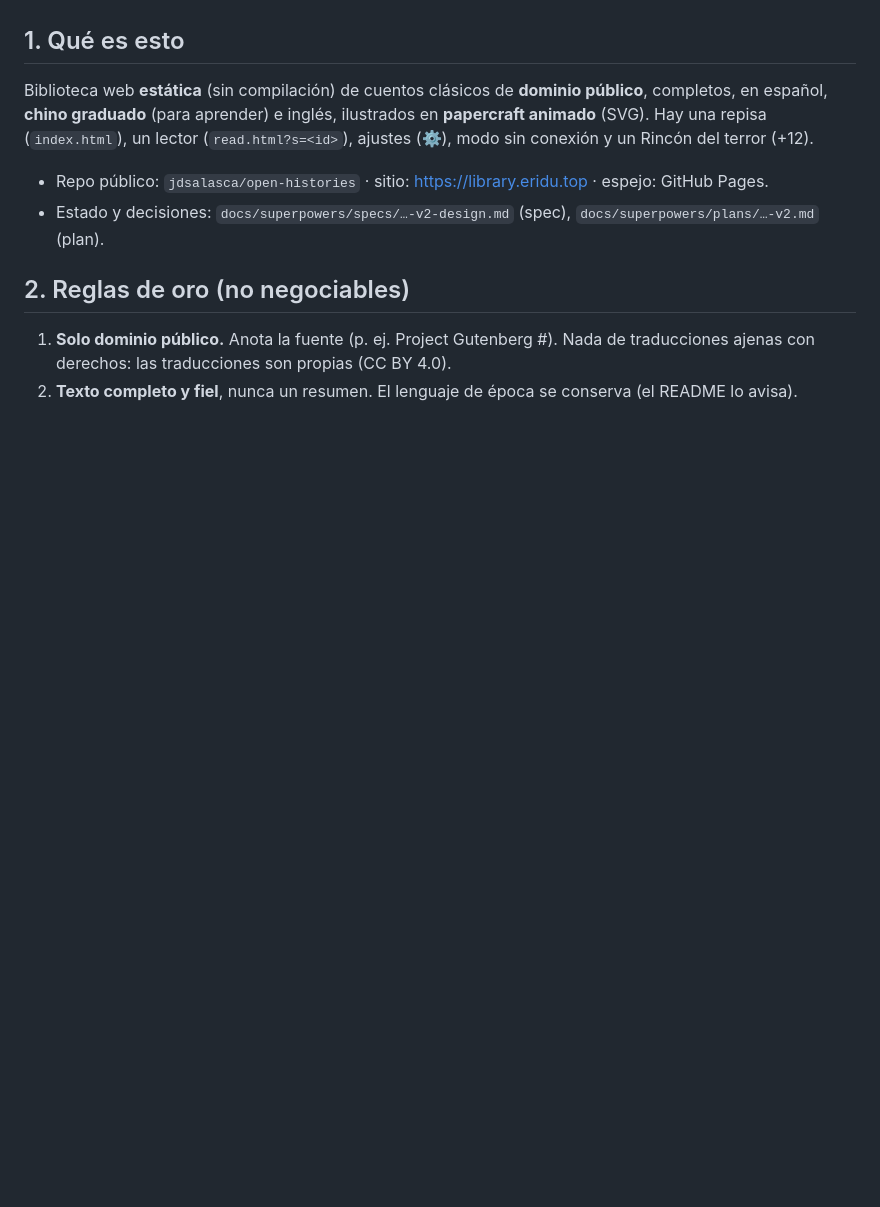
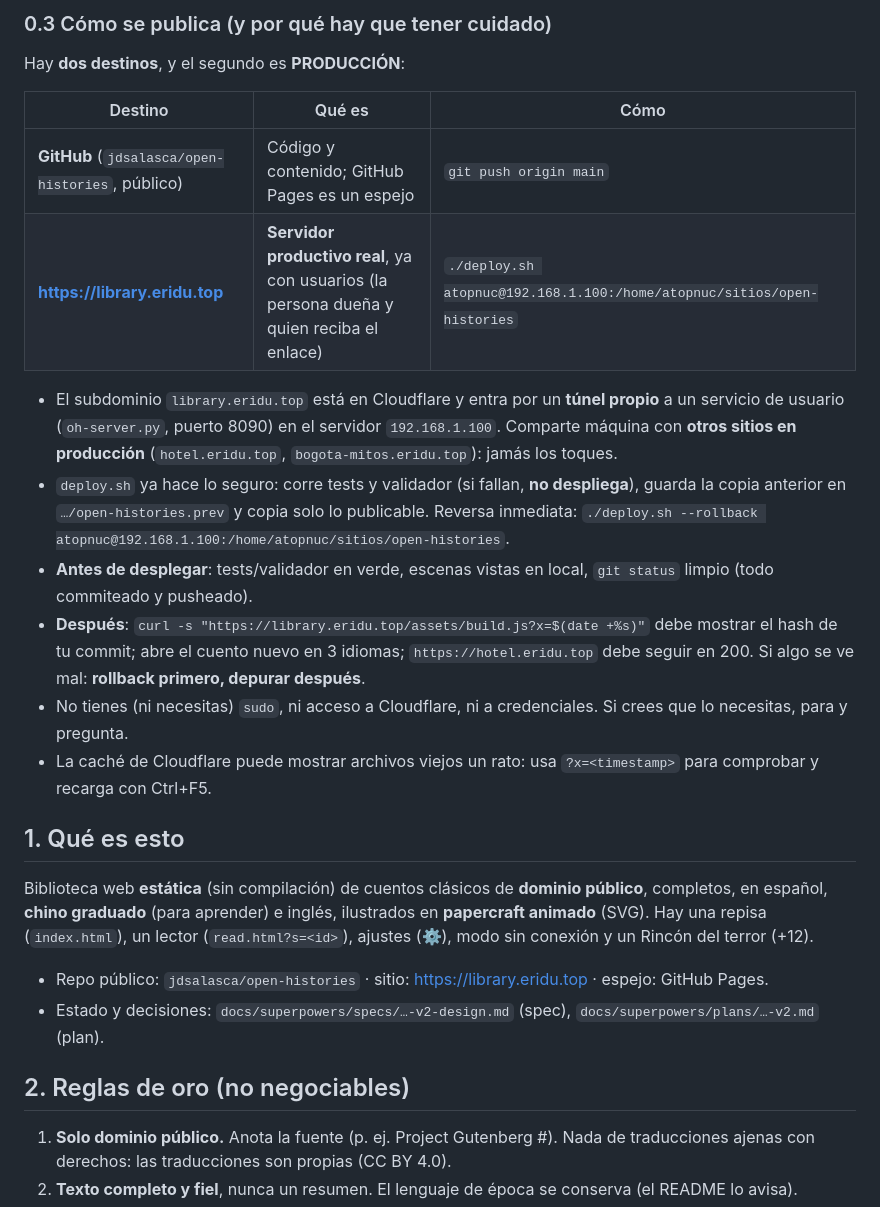
Before and after one commit to jdsalasca/open-histories, a Markdown page: AGENTS.md, the part around one of its changes. Drawn GitHub-style; blank space fills up the shorter version.

Commit message:
docs: AGENTS.md con briefing, calidad y publicación (producción) para cualquier agente
Co-Authored-By: Claude Sonnet 5.5 <noreply@anthropic.com>

```diff
--- a/AGENTS.md
+++ b/AGENTS.md
@@ -5,3 +38,22 @@ y para que una revisión posterior sea rápida.
+### 0.3 Cómo se publica (y por qué hay que tener cuidado)
+
+Hay **dos destinos**, y el segundo es **PRODUCCIÓN**:
+
+| Destino | Qué es | Cómo |
+|---|---|---|
+| **GitHub** (`jdsalasca/open-histories`, público) | Código y contenido; GitHub Pages es un espejo | `git push origin main` |
+| **https://library.eridu.top** | **Servidor productivo real**, ya con usuarios (la persona dueña y quien reciba el enlace) | `./deploy.sh atopnuc@192.168.1.100:/home/atopnuc/sitios/open-histories` |
+
+- El subdominio `library.eridu.top` está en Cloudflare y entra por un **túnel propio** a un servicio de usuario
+  (`oh-server.py`, puerto 8090) en el servidor `192.168.1.100`. Comparte máquina con **otros sitios en producción**
+  (`hotel.eridu.top`, `bogota-mitos.eridu.top`): jamás los toques.
+- `deploy.sh` ya hace lo seguro: corre tests y validador (si fallan, **no despliega**), guarda la copia anterior en
+  `…/open-histories.prev` y copia solo lo publicable. Reversa inmediata: `./deploy.sh --rollback atopnuc@192.168.1.100:/home/atopnuc/sitios/open-histories`.
+- **Antes de desplegar**: tests/validador en verde, escenas vistas en local, `git status` limpio (todo commiteado y pusheado).
+- **Después**: `curl -s "https://library.eridu.top/assets/build.js?x=$(date +%s)"` debe mostrar el hash de tu commit; abre el
+  cuento nuevo en 3 idiomas; `https://hotel.eridu.top` debe seguir en 200. Si algo se ve mal: **rollback primero, depurar después**.
+- No tienes (ni necesitas) `sudo`, ni acceso a Cloudflare, ni a credenciales. Si crees que lo necesitas, para y pregunta.
+- La caché de Cloudflare puede mostrar archivos viejos un rato: usa `?x=<timestamp>` para comprobar y recarga con Ctrl+F5.
 
 ## 1. Qué es esto
 
```
Also changed, not shown: other parts of AGENTS.md (+33 -0 lines).
